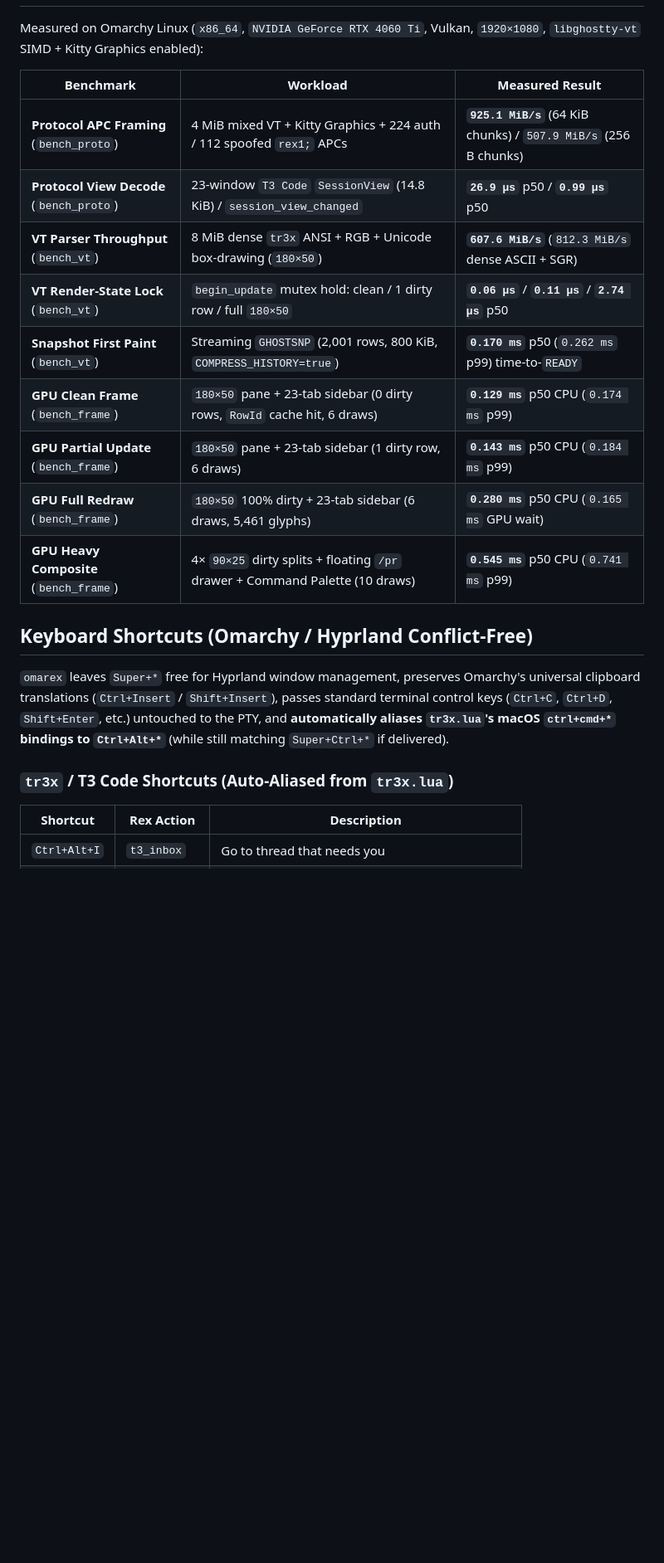
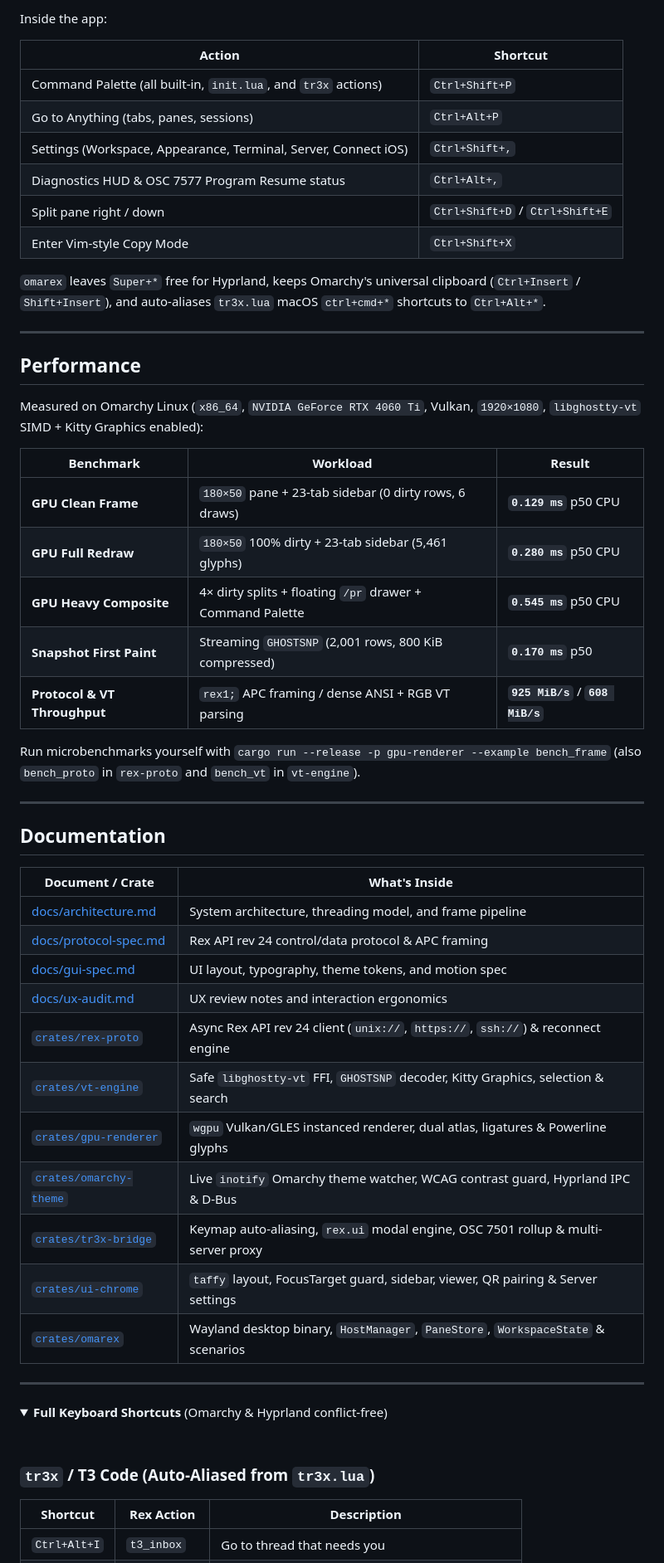
Before and after one commit to exdzy/omarex, a Markdown page: README.md, the part around one of its changes. Shown at 83% size. Drawn GitHub-style; folded sections open; blank space fills up the shorter version.

```diff
--- a/README.md
+++ b/README.md
@@ -38,23 +97,58 @@ Built in **Rust** with **`wgpu` (Vulkan)** instanced GPU rendering and direct C
+Inside the app:
+
+| Action | Shortcut |
+| --- | --- |
+| Command Palette (all built-in, `init.lua`, and `tr3x` actions) | `Ctrl+Shift+P` |
+| Go to Anything (tabs, panes, sessions) | `Ctrl+Alt+P` |
+| Settings (Workspace, Appearance, Terminal, Server, Connect iOS) | `Ctrl+Shift+,` |
+| Diagnostics HUD & OSC 7577 Program Resume status | `Ctrl+Alt+,` |
+| Split pane right / down | `Ctrl+Shift+D` / `Ctrl+Shift+E` |
+| Enter Vim-style Copy Mode | `Ctrl+Shift+X` |
+
+`omarex` leaves `Super+*` free for Hyprland, keeps Omarchy's universal clipboard (`Ctrl+Insert` / `Shift+Insert`), and auto-aliases `tr3x.lua` macOS `ctrl+cmd+*` shortcuts to `Ctrl+Alt+*`.
+
+---
+
+## Performance
 
 Measured on Omarchy Linux (`x86_64`, `NVIDIA GeForce RTX 4060 Ti`, Vulkan, `1920×1080`, `libghostty-vt` SIMD + Kitty Graphics enabled):
 
-| Benchmark | Workload | Measured Result |
+| Benchmark | Workload | Result |
 | --- | --- | --- |
-| **Protocol APC Framing** (`bench_proto`) | 4 MiB mixed VT + Kitty Graphics + 224 auth / 112 spoofed `rex1;` APCs | **`925.1 MiB/s`** (64 KiB chunks) / `507.9 MiB/s` (256 B chunks) |
-| **Protocol View Decode** (`bench_proto`) | 23-window `T3 Code` `SessionView` (14.8 KiB) / `session_view_changed` | **`26.9 µs`** p50 / **`0.99 µs`** p50 |
-| **VT Parser Throughput** (`bench_vt`) | 8 MiB dense `tr3x` ANSI + RGB + Unicode box-drawing (`180×50`) | **`607.6 MiB/s`** (`812.3 MiB/s` dense ASCII + SGR) |
-| **VT Render-State Lock** (`bench_vt`) | `begin_update` mutex hold: clean / 1 dirty row / full `180×50` | **`0.06 µs`** / **`0.11 µs`** / **`2.74 µs`** p50 |
-| **Snapshot First Paint** (`bench_vt`) | Streaming `GHOSTSNP` (2,001 rows, 800 KiB, `COMPRESS_HISTORY=true`) | **`0.170 ms`** p50 (`0.262 ms` p99) time-to-`READY` |
-| **GPU Clean Frame** (`bench_frame`) | `180×50` pane + 23-tab sidebar (0 dirty rows, `RowId` cache hit, 6 draws) | **`0.129 ms`** p50 CPU (`0.174 ms` p99) |
-| **GPU Partial Update** (`bench_frame`) | `180×50` pane + 23-tab sidebar (1 dirty row, 6 draws) | **`0.143 ms`** p50 CPU (`0.184 ms` p99) |
-| **GPU Full Redraw** (`bench_frame`) | `180×50` 100% dirty + 23-tab sidebar (6 draws, 5,461 glyphs) | **`0.280 ms`** p50 CPU (`0.165 ms` GPU wait) |
-| **GPU Heavy Composite** (`bench_frame`) | 4× `90×25` dirty splits + floating `/pr` drawer + Command Palette (10 draws) | **`0.545 ms`** p50 CPU (`0.741 ms` p99) |
+| **GPU Clean Frame** | `180×50` pane + 23-tab sidebar (0 dirty rows, 6 draws) | **`0.129 ms`** p50 CPU |
+| **GPU Full Redraw** | `180×50` 100% dirty + 23-tab sidebar (5,461 glyphs) | **`0.280 ms`** p50 CPU |
+| **GPU Heavy Composite** | 4× dirty splits + floating `/pr` drawer + Command Palette | **`0.545 ms`** p50 CPU |
+| **Snapshot First Paint** | Streaming `GHOSTSNP` (2,001 rows, 800 KiB compressed) | **`0.170 ms`** p50 |
+| **Protocol & VT Throughput** | `rex1;` APC framing / dense ANSI + RGB VT parsing | **`925 MiB/s`** / **`608 MiB/s`** |
 
-## Keyboard Shortcuts (Omarchy / Hyprland Conflict-Free)
+Run microbenchmarks yourself with `cargo run --release -p gpu-renderer --example bench_frame` (also `bench_proto` in `rex-proto` and `bench_vt` in `vt-engine`).
 
-`omarex` leaves `Super+*` free for Hyprland window management, preserves Omarchy's universal clipboard translations (`Ctrl+Insert` / `Shift+Insert`), passes standard terminal control keys (`Ctrl+C`, `Ctrl+D`, `Shift+Enter`, etc.) untouched to the PTY, and **automatically aliases `tr3x.lua`'s macOS `ctrl+cmd+*` bindings to `Ctrl+Alt+*`** (while still matching `Super+Ctrl+*` if delivered).
+---
 
-### `tr3x` / T3 Code Shortcuts (Auto-Aliased from `tr3x.lua`)
+## Documentation
+
+| Document / Crate | What's Inside |
+| --- | --- |
+| [docs/architecture.md](docs/architecture.md) | System architecture, threading model, and frame pipeline |
+| [docs/protocol-spec.md](docs/protocol-spec.md) | Rex API rev 24 control/data protocol & APC framing |
+| [docs/gui-spec.md](docs/gui-spec.md) | UI layout, typography, theme tokens, and motion spec |
+| [docs/ux-audit.md](docs/ux-audit.md) | UX review notes and interaction ergonomics |
+| [`crates/rex-proto`](crates/rex-proto) | Async Rex API rev 24 client (`unix://`, `https://`, `ssh://`) & reconnect engine |
+| [`crates/vt-engine`](crates/vt-engine) | Safe `libghostty-vt` FFI, `GHOSTSNP` decoder, Kitty Graphics, selection & search |
+| [`crates/gpu-renderer`](crates/gpu-renderer) | `wgpu` Vulkan/GLES instanced renderer, dual atlas, ligatures & Powerline glyphs |
+| [`crates/omarchy-theme`](crates/omarchy-theme) | Live `inotify` Omarchy theme watcher, WCAG contrast guard, Hyprland IPC & D-Bus |
+| [`crates/tr3x-bridge`](crates/tr3x-bridge) | Keymap auto-aliasing, `rex.ui` modal engine, OSC 7501 rollup & multi-server proxy |
+| [`crates/ui-chrome`](crates/ui-chrome) | `taffy` layout, FocusTarget guard, sidebar, viewer, QR pairing & Server settings |
+| [`crates/omarex`](crates/omarex) | Wayland desktop binary, `HostManager`, `PaneStore`, `WorkspaceState` & scenarios |
+
+---
+
+<details>
+<summary><b>Full Keyboard Shortcuts</b> (Omarchy &amp; Hyprland conflict-free)</summary>
+
+<br>
+
+### `tr3x` / T3 Code (Auto-Aliased from `tr3x.lua`)
 
 | Shortcut | Rex Action | Description |
 | --- | --- | --- |
```
Also changed, not shown: other parts of README.md (+123 -143 lines), assets/banner.png (added), assets/connect-ios.png (added), assets/program-resume.png (added), assets/settings-server.png (added).
